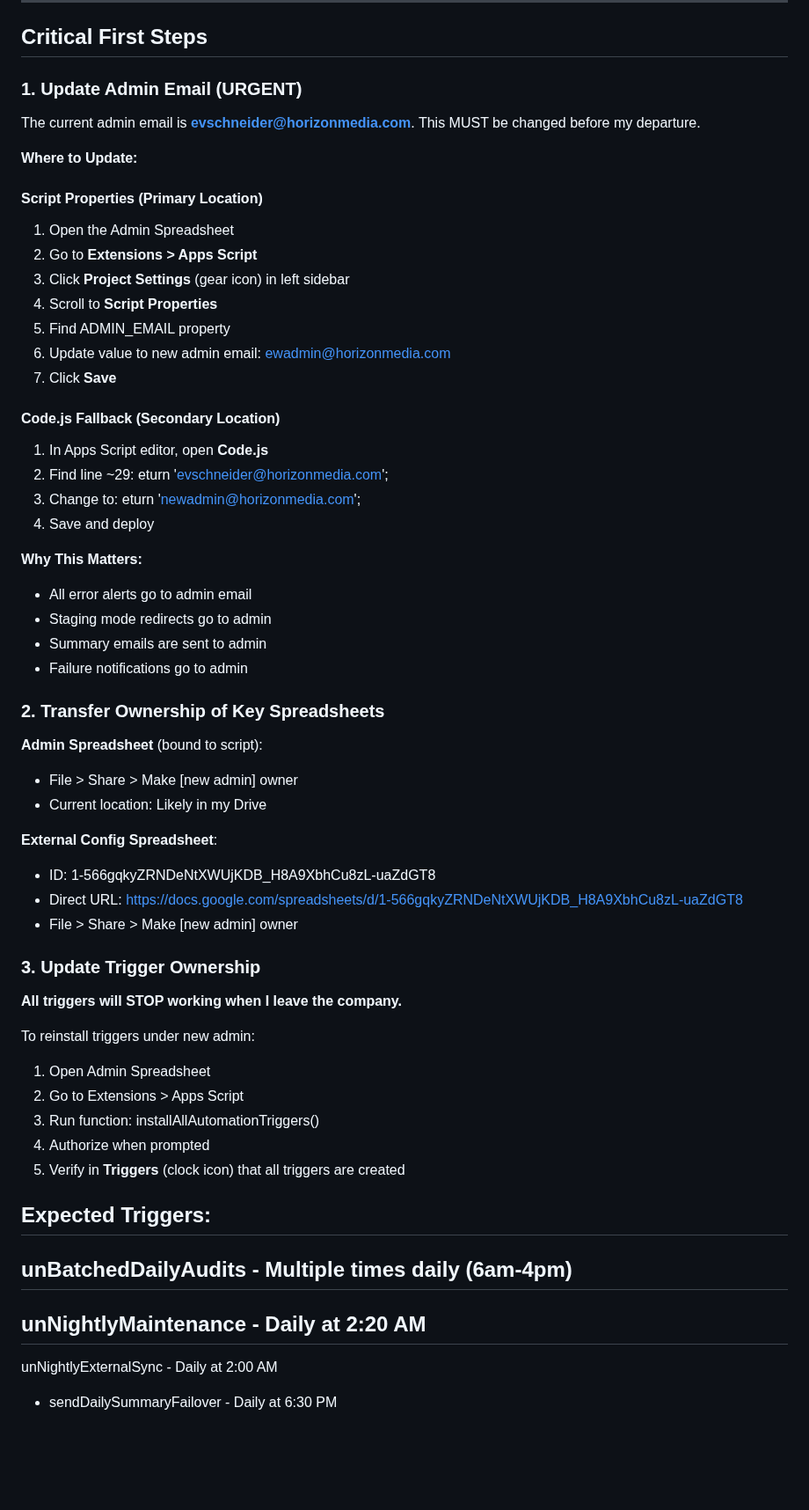
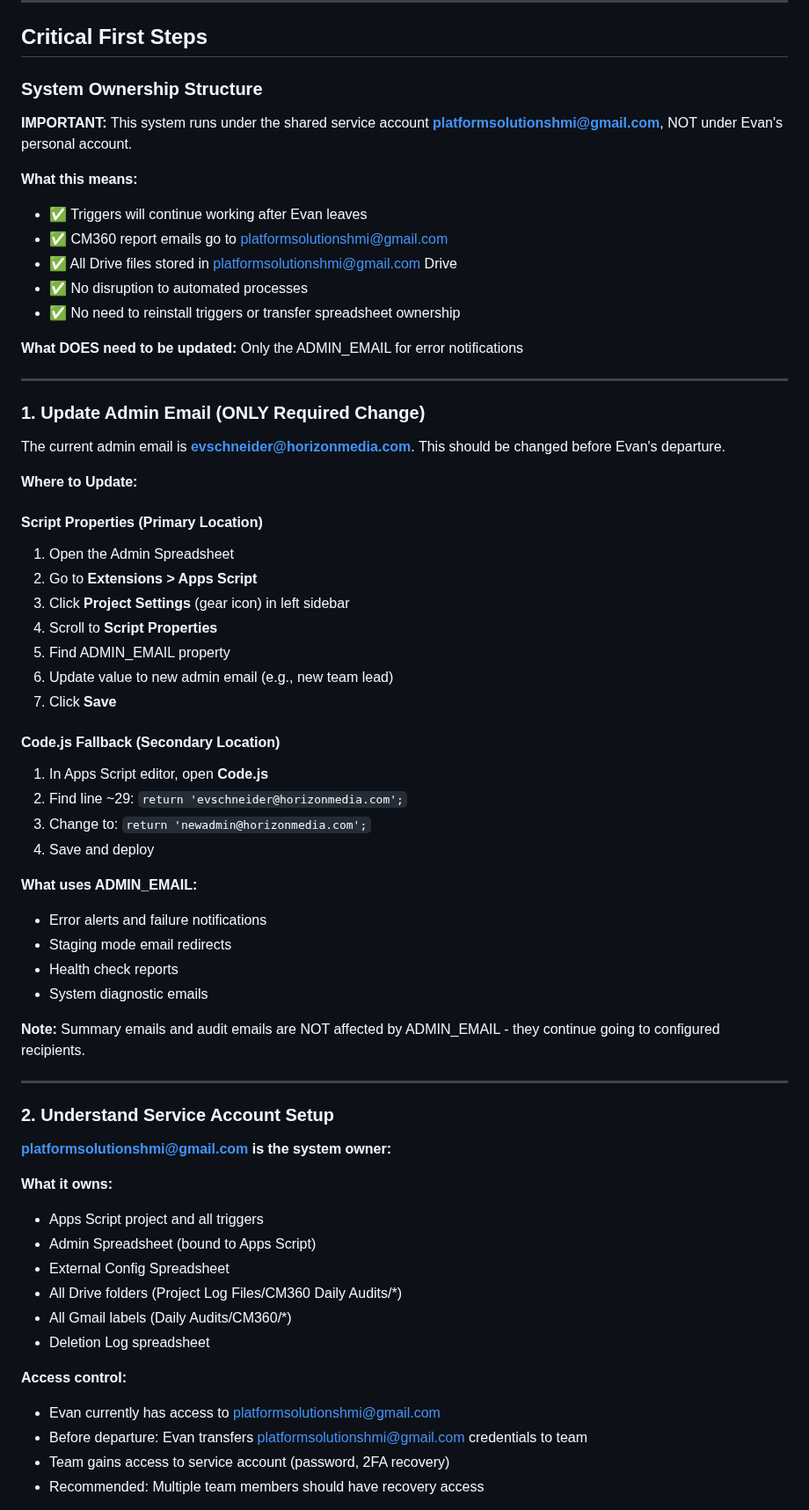
Before and after one commit to evan-schneider/cm360-audit-system, a Markdown page: TEAM_HANDOFF_README.md, the part around one of its changes. Shown at 88% size. GitHub-like rendering; blank space fills up the shorter version.

```diff
--- a/TEAM_HANDOFF_README.md
+++ b/TEAM_HANDOFF_README.md
@@ -51,9 +51,24 @@ The CM360 Daily Audit System automatically:
 
 ## Critical First Steps
 
-### 1. Update Admin Email (URGENT)
-
-The current admin email is **evschneider@horizonmedia.com**. This MUST be changed before my departure.
+### System Ownership Structure
+
+**IMPORTANT:** This system runs under the shared service account **platformsolutionshmi@gmail.com**, NOT under Evan's personal account.
+
+**What this means:**
+- ✅ Triggers will continue working after Evan leaves
+- ✅ CM360 report emails go to platformsolutionshmi@gmail.com
+- ✅ All Drive files stored in platformsolutionshmi@gmail.com Drive
+- ✅ No disruption to automated processes
+- ✅ No need to reinstall triggers or transfer spreadsheet ownership
+
+**What DOES need to be updated:** Only the ADMIN_EMAIL for error notifications
+
+---
+
+### 1. Update Admin Email (ONLY Required Change)
+
+The current admin email is **evschneider@horizonmedia.com**. This should be changed before Evan's departure.
 
 **Where to Update:**
 
@@ -63,51 +78,40 @@ The current admin email is **evschneider@horizonmedia.com**. This MUST be change
 3. Click **Project Settings** (gear icon) in left sidebar
 4. Scroll to **Script Properties**
 5. Find ADMIN_EMAIL property
-6. Update value to new admin email:
-ewadmin@horizonmedia.com
+6. Update value to new admin email (e.g., new team lead)
 7. Click **Save**
 
 #### Code.js Fallback (Secondary Location)
 1. In Apps Script editor, open **Code.js**
-2. Find line ~29:
-eturn 'evschneider@horizonmedia.com';
-3. Change to:
-eturn 'newadmin@horizonmedia.com';
+2. Find line ~29: `return 'evschneider@horizonmedia.com';`
+3. Change to: `return 'newadmin@horizonmedia.com';`
 4. Save and deploy
 
-**Why This Matters:**
-- All error alerts go to admin email
-- Staging mode redirects go to admin
-- Summary emails are sent to admin
-- Failure notifications go to admin
-
-### 2. Transfer Ownership of Key Spreadsheets
-
-**Admin Spreadsheet** (bound to script):
-- File > Share > Make [new admin] owner
-- Current location: Likely in my Drive
-
-**External Config Spreadsheet**:
-- ID: 1-566gqkyZRNDeNtXWUjKDB_H8A9XbhCu8zL-uaZdGT8
-- Direct URL: https://docs.google.com/spreadsheets/d/1-566gqkyZRNDeNtXWUjKDB_H8A9XbhCu8zL-uaZdGT8
-- File > Share > Make [new admin] owner
-
-### 3. Update Trigger Ownership
-
-**All triggers will STOP working when I leave the company.**
-
-To reinstall triggers under new admin:
-1. Open Admin Spreadsheet
-2. Go to Extensions > Apps Script
-3. Run function: installAllAutomationTriggers()
-4. Authorize when prompted
-5. Verify in **Triggers** (clock icon) that all triggers are created
-
-**Expected Triggers:**
--
-unBatchedDailyAudits - Multiple times daily (6am-4pm)
--
-unNightlyMaintenance - Daily at 2:20 AM
--
-unNightlyExternalSync - Daily at 2:00 AM
-- sendDailySummaryFailover - Daily at 6:30 PM
+**What uses ADMIN_EMAIL:**
+- Error alerts and failure notifications
+- Staging mode email redirects
+- Health check reports
+- System diagnostic emails
+
+**Note:** Summary emails and audit emails are NOT affected by ADMIN_EMAIL - they continue going to configured recipients.
+
+---
+
+### 2. Understand Service Account Setup
+
+**platformsolutionshmi@gmail.com is the system owner:**
+
+**What it owns:**
+- Apps Script project and all triggers
+- Admin Spreadsheet (bound to Apps Script)
+- External Config Spreadsheet
+- All Drive folders (Project Log Files/CM360 Daily Audits/*)
+- All Gmail labels (Daily Audits/CM360/*)
+- Deletion Log spreadsheet
+
+**Access control:**
+- Evan currently has access to platformsolutionshmi@gmail.com
+- Before departure: Evan transfers platformsolutionshmi@gmail.com credentials to team
+- Team gains access to service account (password, 2FA recovery)
+- Recommended: Multiple team members should have recovery access
+
```
Also changed, not shown: other parts of TEAM_HANDOFF_README.md (+143 -49 lines).
